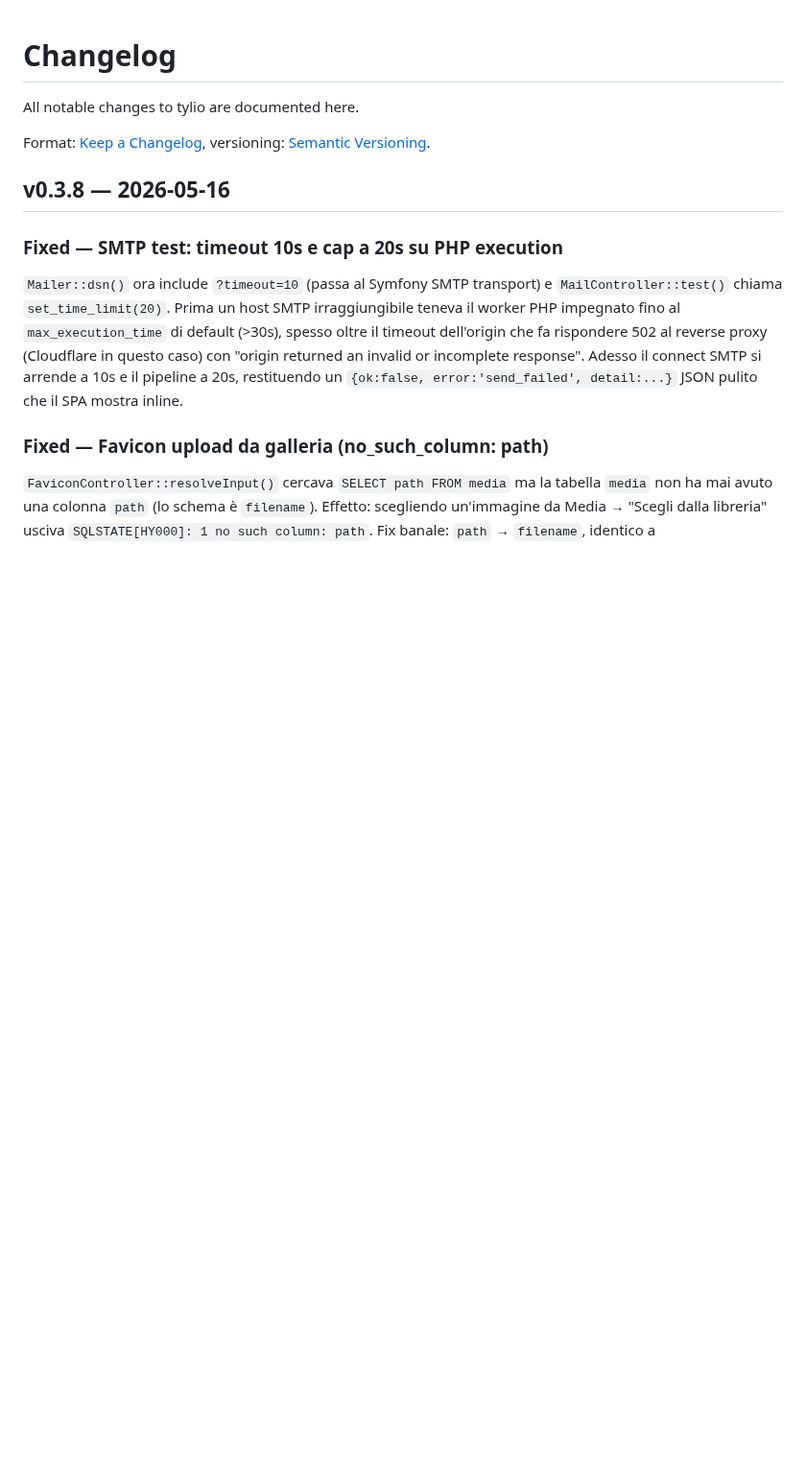
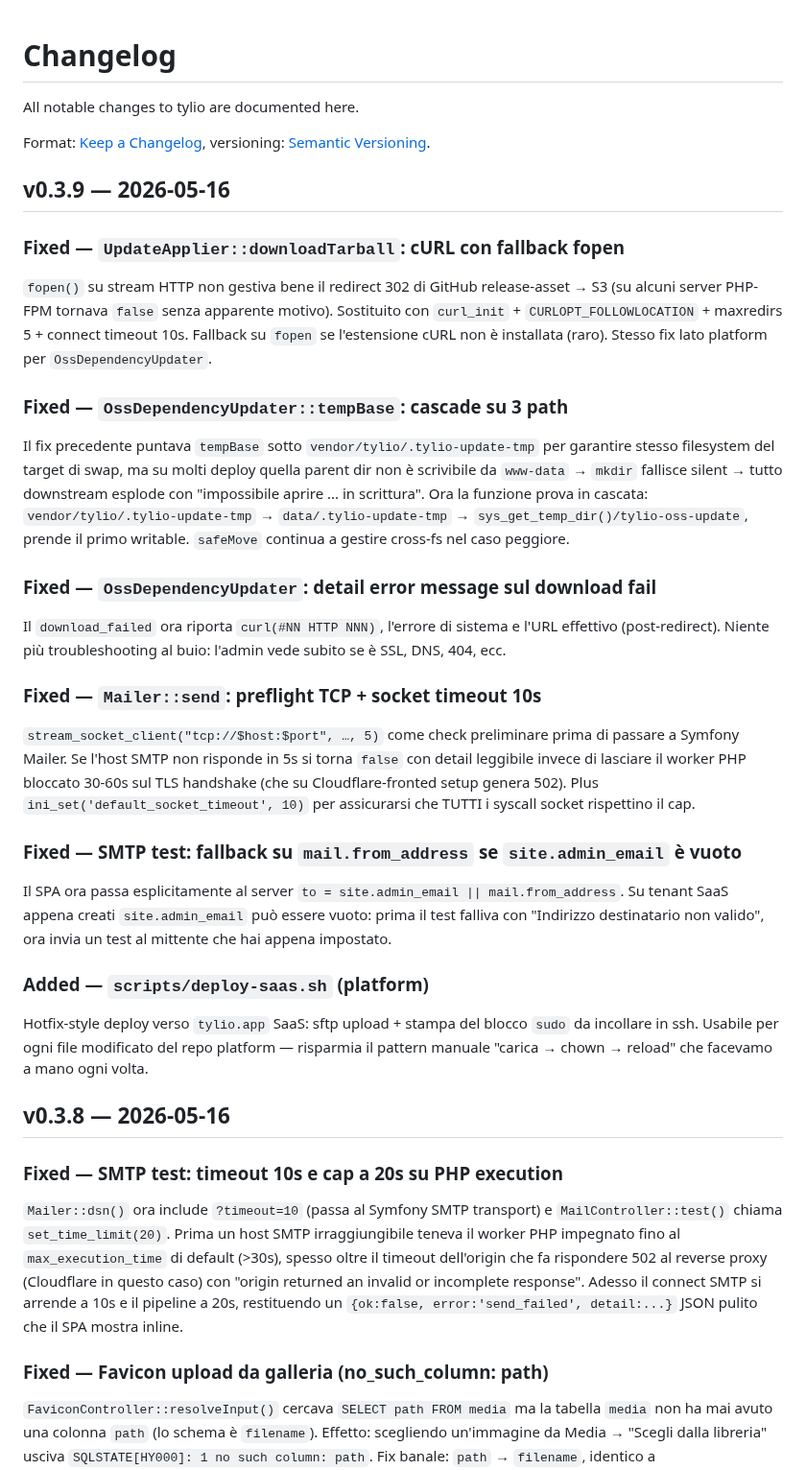
Before and after one commit to simplemal/tylio, a Markdown page: CHANGELOG.md, the part around the change. Shown at 96% size. GitHub-like rendering; blank space fills up the shorter version.

Commit message:
chore(release): v0.3.9

```diff
--- a/CHANGELOG.md
+++ b/CHANGELOG.md
@@ -4,6 +4,33 @@ All notable changes to tylio are documented here.
 
 Format: [Keep a Changelog](https://keepachangelog.com/en/1.1.0/),
 versioning: [Semantic Versioning](https://semver.org/spec/v2.0.0.html).
+
+
+## v0.3.9 — 2026-05-16
+
+### Fixed — `UpdateApplier::downloadTarball`: cURL con fallback fopen
+
+`fopen()` su stream HTTP non gestiva bene il redirect 302 di GitHub release-asset → S3 (su alcuni server PHP-FPM tornava `false` senza apparente motivo). Sostituito con `curl_init` + `CURLOPT_FOLLOWLOCATION` + maxredirs 5 + connect timeout 10s. Fallback su `fopen` se l'estensione cURL non è installata (raro). Stesso fix lato platform per `OssDependencyUpdater`.
+
+### Fixed — `OssDependencyUpdater::tempBase`: cascade su 3 path
+
+Il fix precedente puntava `tempBase` sotto `vendor/tylio/.tylio-update-tmp` per garantire stesso filesystem del target di swap, ma su molti deploy quella parent dir non è scrivibile da `www-data` → `mkdir` fallisce silent → tutto downstream esplode con "impossibile aprire ... in scrittura". Ora la funzione prova in cascata: `vendor/tylio/.tylio-update-tmp` → `data/.tylio-update-tmp` → `sys_get_temp_dir()/tylio-oss-update`, prende il primo writable. `safeMove` continua a gestire cross-fs nel caso peggiore.
+
+### Fixed — `OssDependencyUpdater`: detail error message sul download fail
+
+Il `download_failed` ora riporta `curl(#NN HTTP NNN)`, l'errore di sistema e l'URL effettivo (post-redirect). Niente più troubleshooting al buio: l'admin vede subito se è SSL, DNS, 404, ecc.
+
+### Fixed — `Mailer::send`: preflight TCP + socket timeout 10s
+
+`stream_socket_client("tcp://$host:$port", …, 5)` come check preliminare prima di passare a Symfony Mailer. Se l'host SMTP non risponde in 5s si torna `false` con detail leggibile invece di lasciare il worker PHP bloccato 30-60s sul TLS handshake (che su Cloudflare-fronted setup genera 502). Plus `ini_set('default_socket_timeout', 10)` per assicurarsi che TUTTI i syscall socket rispettino il cap.
+
+### Fixed — SMTP test: fallback su `mail.from_address` se `site.admin_email` è vuoto
+
+Il SPA ora passa esplicitamente al server `to = site.admin_email || mail.from_address`. Su tenant SaaS appena creati `site.admin_email` può essere vuoto: prima il test falliva con "Indirizzo destinatario non valido", ora invia un test al mittente che hai appena impostato.
+
+### Added — `scripts/deploy-saas.sh` (platform)
+
+Hotfix-style deploy verso `tylio.app` SaaS: sftp upload + stampa del blocco `sudo` da incollare in ssh. Usabile per ogni file modificato del repo platform — risparmia il pattern manuale "carica → chown → reload" che facevamo a mano ogni volta.
 
 
 ## v0.3.8 — 2026-05-16
```
